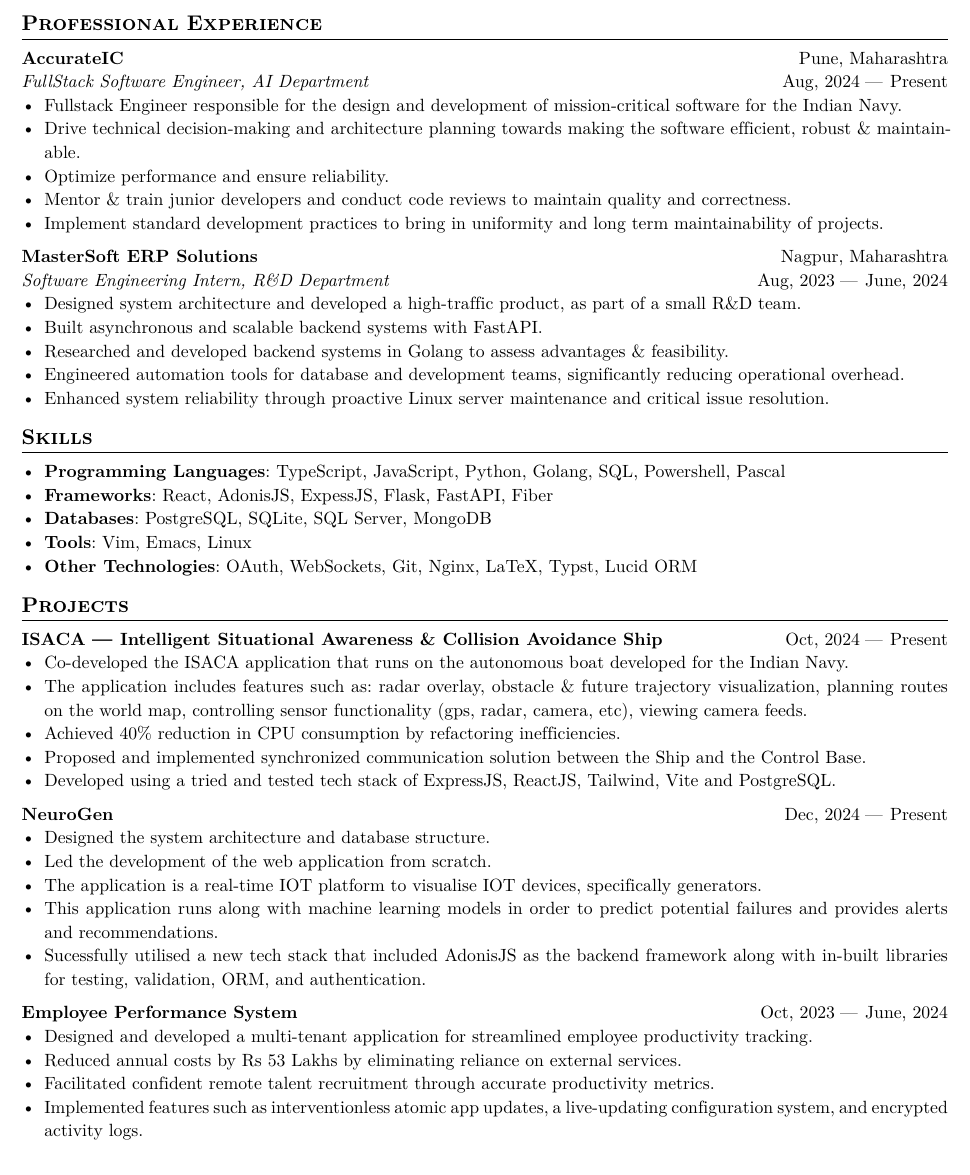
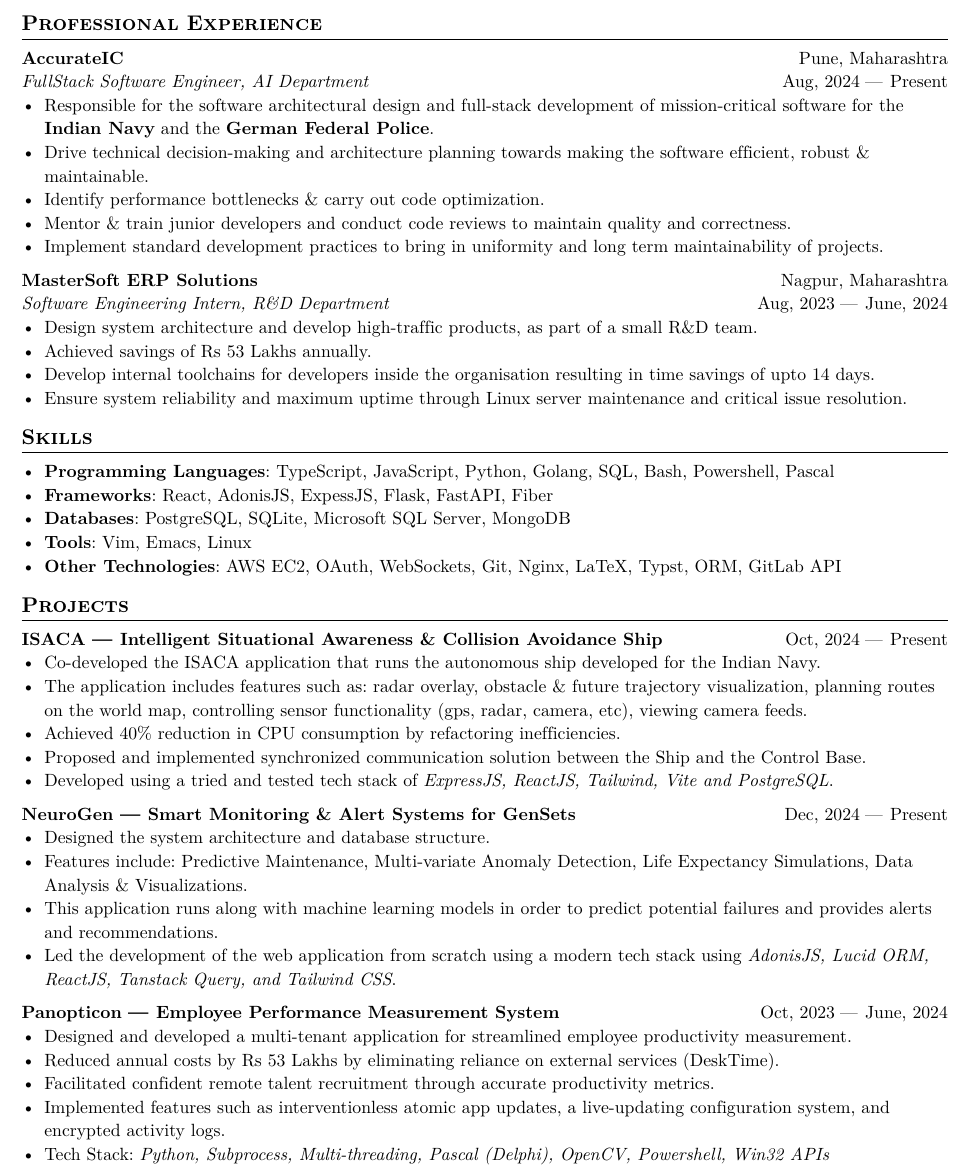
Before and after one commit to swarnimcodes/typst-resume, a Typst document (resume.typ): part of page 1 of 2, cut so that both start at the same text. The pictures show the PDF file resume.pdf that the author committed with the source.

Commit message:
updated resume

```diff
--- a/resume.typ
+++ b/resume.typ
@@ -92,26 +92,24 @@
   bottom-right: dates-helper(start-date: "Aug, 2024", end-date: "Present"),
   bottom-left: emph("FullStack Software Engineer, AI Department"),
 )
-- Fullstack Engineer responsible for the design and development of mission-critical software for the Indian Navy.
+- Responsible for the software architectural design and full-stack development of mission-critical software for the #strong("Indian Navy") and the #strong("German Federal Police").
 - Drive technical decision-making and architecture planning towards making the software efficient, robust & maintainable.
-- Optimize performance and ensure reliability.
+- Identify performance bottlenecks & carry out code optimization.
 - Mentor & train junior developers and conduct code reviews to maintain quality and correctness.
 - Implement standard development practices to bring in uniformity and long term maintainability of projects.
 
 
 
 // 2. mastersoft erp
-
 #generic-two-by-two(
   top-left: strong("MasterSoft ERP Solutions"),
   top-right: "Nagpur, Maharashtra",
   bottom-right: dates-helper(start-date: "Aug, 2023", end-date: "June, 2024"),
   bottom-left: emph("Software Engineering Intern, R&D Department"),
 )
-- Designed system architecture and developed a high-traffic product, as part of a small R&D team.
-- Built asynchronous and scalable backend systems with FastAPI.
-- Researched and developed backend systems in Golang to assess advantages & feasibility.
-- Engineered automation tools for database and development teams, significantly reducing operational overhead.
-- Enhanced system reliability through proactive Linux server maintenance and critical issue resolution.
+- Design system architecture and develop high-traffic products, as part of a small R&D team.
+- Achieved savings of Rs 53 Lakhs annually.
+- Develop internal toolchains for developers inside the organisation resulting in time savings of upto 14 days.
+- Ensure system reliability and maximum uptime through Linux server maintenance and critical issue resolution.
 
 == Skills
@@ -119,4 +117 @@
 - #strong("Frameworks"): #link("https://react.dev/")[React], #link("https://adonisjs.com/")[AdonisJS], #link("https://expressjs.com/")[ExpessJS], #link("https://flask.palletsprojects.com/en/stable/")[Flask], #link("https://fastapi.tiangolo.com/")[FastAPI], #link("https://gofiber.io/")[Fiber]
-- #strong("Databases"): PostgreSQL, SQLite, SQL Server, MongoDB
-- #strong("Tools"): Vim, Emacs, Linux
-- #strong("Other Technologies"): OAuth, WebSockets, Git, Nginx, LaTeX, Typst, Lucid ORM
@@ -129,26 +125,14 @@
-    "ISACA"
-      + " "
-      + $dash.em$
-      + " "
-      + "Intelligent Situational Awareness & Collision Avoidance Ship",
-  ),
+  left: link("https://github.com/AccurateIC/IsacaFrontend/")[#strong(
+      "ISACA"
+        + " "
+        + $dash.em$
+        + " "
+        + "Intelligent Situational Awareness & Collision Avoidance Ship",
+    )],
   right: dates-helper(start-date: "Oct, 2024", end-date: "Present"),
 )
-- Co-developed the ISACA application that runs on the autonomous boat developed for the Indian Navy.
+- Co-developed the ISACA application that runs the autonomous ship developed for the Indian Navy.
 - The application includes features such as: radar overlay, obstacle & future trajectory visualization, planning routes on the world map, controlling sensor functionality (gps, radar, camera, etc), viewing camera feeds.
 - Achieved 40% reduction in CPU consumption by refactoring inefficiencies.
 - Proposed and implemented synchronized communication solution
   between the Ship and the Control Base.
-- Developed using a tried and tested tech stack of ExpressJS, ReactJS, Tailwind, Vite and PostgreSQL.
-
-
-
-#generic-one-by-two(left: strong("NeuroGen"), right: dates-helper(
-  start-date: "Dec, 2024",
-  end-date: "Present",
-))
-- Designed the system architecture and database structure.
-- Led the development of the web application from scratch.
-- The application is a real-time IOT platform to visualise IOT devices, specifically generators.
-- This application runs along with machine learning models in order to predict potential failures and provides alerts and recommendations.
-- Sucessfully utilised a new tech stack that included AdonisJS as the backend framework along with in-built libraries for testing, validation, ORM, and authentication.
@@ -161,8 +145,36 @@
+      "NeuroGen"
+        + " "
+        + $dash.em$
+        + " "
+        + "Smart Monitoring & Alert Systems for GenSets",
+    )],
+  right: dates-helper(start-date: "Dec, 2024", end-date: "Present"),
+)
+- Designed the system architecture and database structure.
+- Features include: Predictive Maintenance, Multi-variate Anomaly Detection, Life Expectancy Simulations, Data Analysis & Visualizations.
+- This application runs along with machine learning models in order to predict potential failures and provides alerts and recommendations.
+- Led the development of the web application from scratch using a modern tech stack using #emph("AdonisJS, Lucid ORM, ReactJS, Tanstack Query, and Tailwind CSS").
+
+
+#generic-one-by-two(
+  left: link("https://github.com/swarnimcodes/employee-performance")[#strong(
+      "Panopticon"
+        + " "
+        + $dash.em$
+        + " "
+        + "Employee Performance Measurement System",
+    )],
   right: dates-helper(start-date: "Oct, 2023", end-date: "June, 2024"),
 )
-- Designed and developed a multi-tenant application for streamlined employee productivity tracking.
-- Reduced annual costs by Rs 53 Lakhs by eliminating reliance on external services.
+- Designed and developed a multi-tenant application for streamlined employee productivity measurement.
+- Reduced annual costs by Rs 53 Lakhs by eliminating reliance on external services (#link("https://desktime.com/")[DeskTime]).
 - Facilitated confident remote talent recruitment through accurate productivity metrics.
 - Implemented features such as interventionless atomic app updates, a live-updating configuration system, and encrypted activity logs.
+- Tech Stack: #emph("Python, Subprocess, Multi-threading, Pascal (Delphi), OpenCV, Powershell, Win32 APIs")
 
 
+#generic-one-by-two(
+  left: link("https://github.com/swarnimcodes/Sequel")[#strong(
+      "MS-SQL Suite of Tools",
+    )],
+  right: dates-helper(start-date: "Oct, 2023", end-date: "June, 2024"),
@@ -169,2 +186,7 @@
 
 
+#generic-one-by-two(
+  left: link("https://github.com/swarnimcodes/kafkaesqueue")[#strong(
+      "Kafkaesqueue" + " " + $dash.em$ + " " + "Persistent Queuing System",
+    )],
+  right: dates-helper(start-date: "Oct, 2023", end-date: "June, 2024"),
```
Also changed, not shown: resume.pdf, resume.typ (39 more changed lines).
